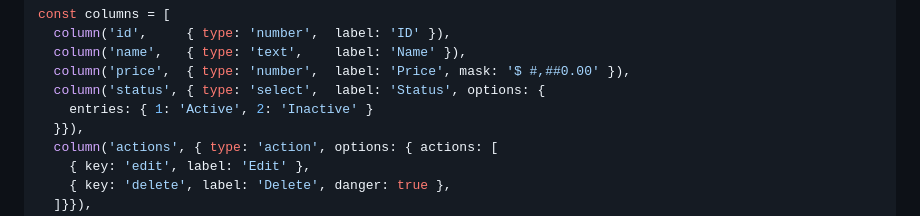
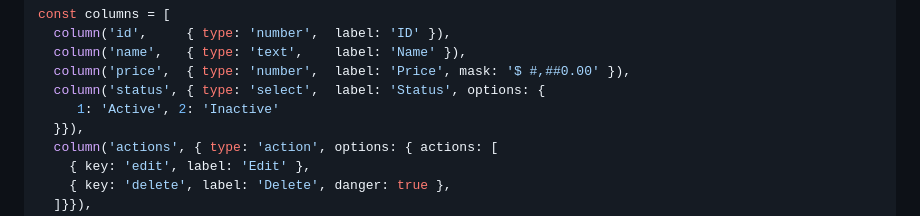
Before and after one commit to Rosembergg/rosiumdata, a Markdown page: README.md, the part around the change. GitHub-like rendering.

Commit message:
correção readme

```diff
--- a/README.md
+++ b/README.md
@@ -77,7 +77,7 @@ const columns = [
   column('name',   { type: 'text',    label: 'Name' }),
   column('price',  { type: 'number',  label: 'Price', mask: '$ #,##0.00' }),
   column('status', { type: 'select',  label: 'Status', options: {
-    entries: { 1: 'Active', 2: 'Inactive' }
+     1: 'Active', 2: 'Inactive'
   }}),
   column('actions', { type: 'action', options: { actions: [
     { key: 'edit', label: 'Edit' },
```
